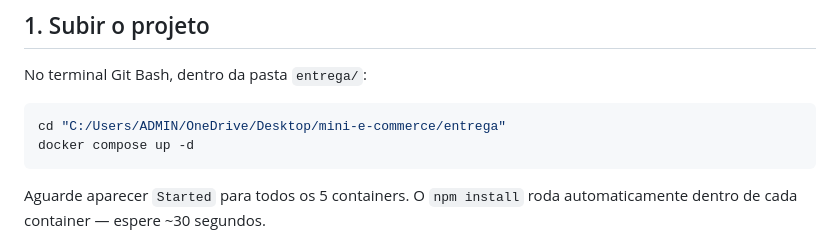
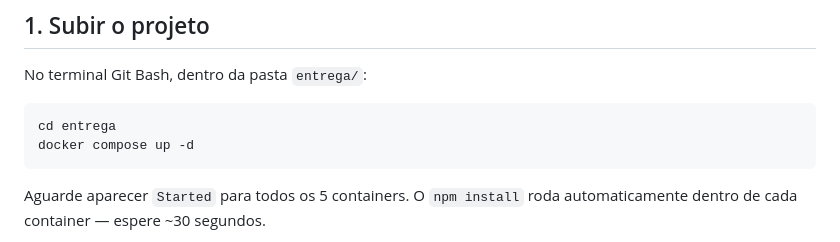
Before and after one commit to AdrianMichael5/mini-e-commerce, a Markdown page: entrega/README_execucao.md, the part around the change. Drawn GitHub-style.

Commit message:
att exec

````diff
--- a/entrega/README_execucao.md
+++ b/entrega/README_execucao.md
@@ -34,7 +34,7 @@ Toda a comunicação interna usa **HTTPS** com certificados automáticos em `cer
 No terminal Git Bash, dentro da pasta `entrega/`:
 
 ```bash
-cd "C:/Users/ADMIN/OneDrive/Desktop/mini-e-commerce/entrega"
+cd entrega
 docker compose up -d
 ```
 
````
